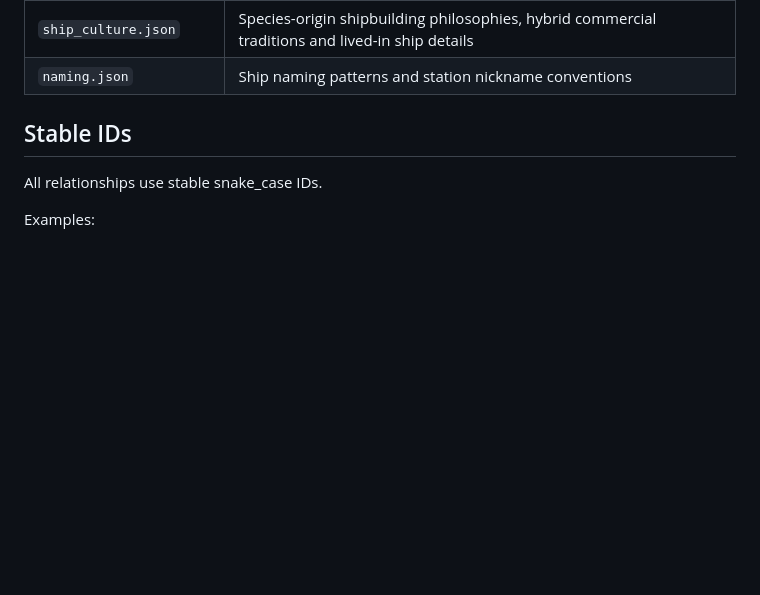
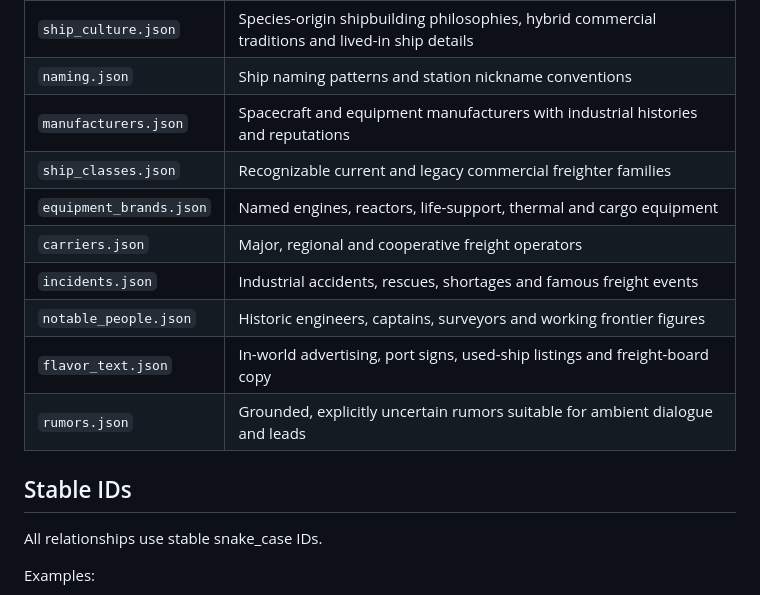
Before and after one commit to benjaminarthurt/FarHaul, a Markdown page: data/world/README.md, the part around the change. Rendered like a GitHub page; blank space fills up the shorter version.

Commit message:
Index industrial history and flavor lore

```diff
--- a/data/world/README.md
+++ b/data/world/README.md
@@ -28,6 +28,14 @@ Narrative lore is intentionally stored alongside structured gameplay fields so t
 | `civic_issues.json` | Grounded commercial, legal and civic tensions that can generate stories and contracts |
 | `ship_culture.json` | Species-origin shipbuilding philosophies, hybrid commercial traditions and lived-in ship details |
 | `naming.json` | Ship naming patterns and station nickname conventions |
+| `manufacturers.json` | Spacecraft and equipment manufacturers with industrial histories and reputations |
+| `ship_classes.json` | Recognizable current and legacy commercial freighter families |
+| `equipment_brands.json` | Named engines, reactors, life-support, thermal and cargo equipment |
+| `carriers.json` | Major, regional and cooperative freight operators |
+| `incidents.json` | Industrial accidents, rescues, shortages and famous freight events |
+| `notable_people.json` | Historic engineers, captains, surveyors and working frontier figures |
+| `flavor_text.json` | In-world advertising, port signs, used-ship listings and freight-board copy |
+| `rumors.json` | Grounded, explicitly uncertain rumors suitable for ambient dialogue and leads |
 
 ## Stable IDs
 
```
